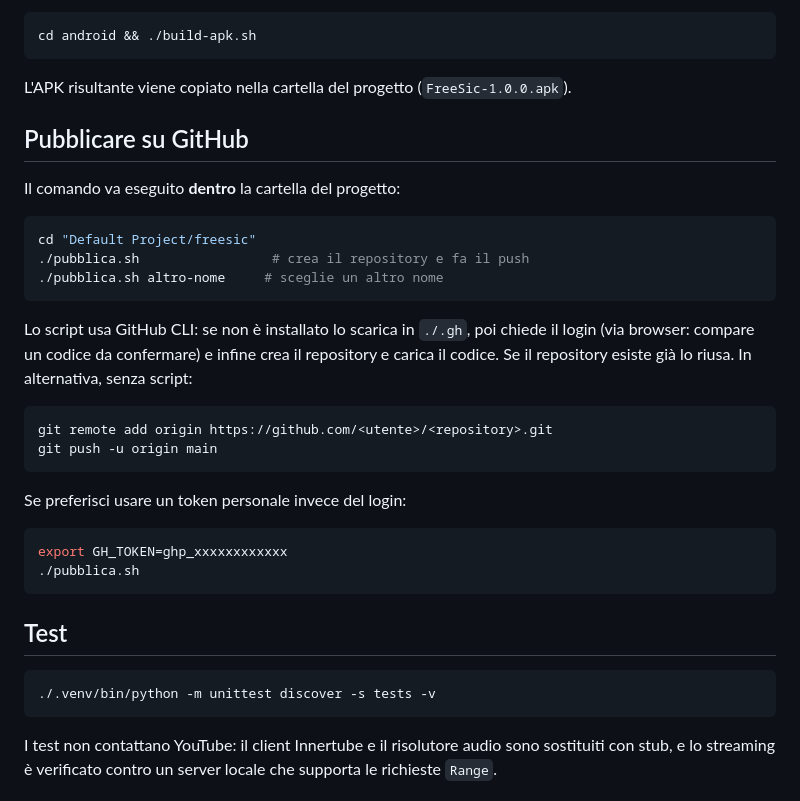
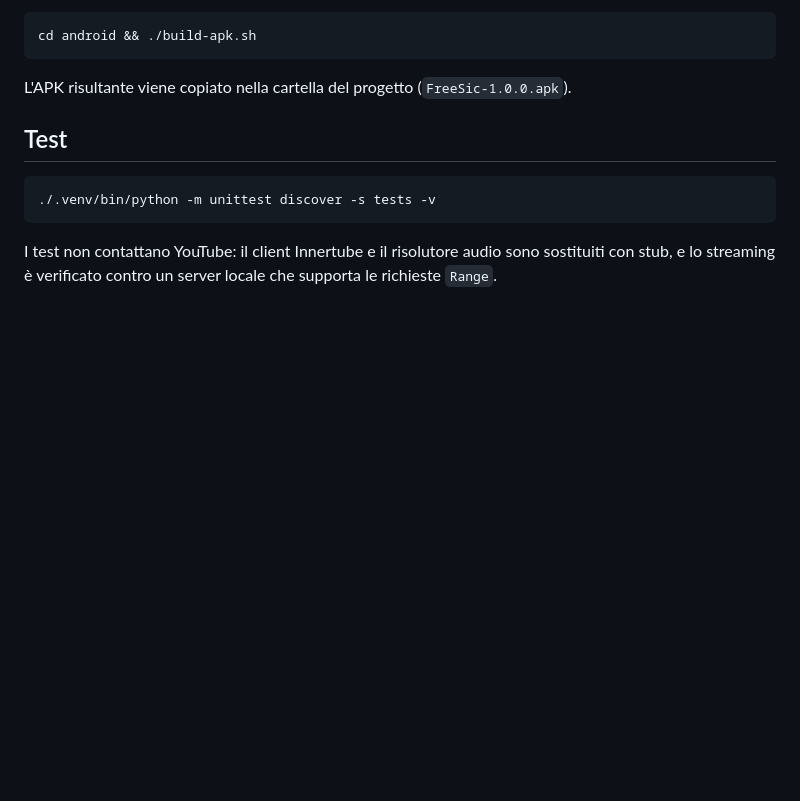
Before and after one commit to XlinuxCachyOSX/freesic, a Markdown page: README.md, the part around the change. Drawn GitHub-style; blank space fills up the shorter version.

Commit message:
Rimuove dal README la sezione di pubblicazione su GitHub

````diff
--- a/README.md
+++ b/README.md
@@ -177,32 +177,6 @@ cd android && ./build-apk.sh
 L'APK risultante viene copiato nella cartella del progetto
 (`FreeSic-1.0.0.apk`).
 
-## Pubblicare su GitHub
-
-Il comando va eseguito **dentro** la cartella del progetto:
-
-```bash
-cd "Default Project/freesic"
-./pubblica.sh                 # crea il repository e fa il push
-./pubblica.sh altro-nome     # sceglie un altro nome
-```
-
-Lo script usa GitHub CLI: se non è installato lo scarica in `./.gh`, poi chiede
-il login (via browser: compare un codice da confermare) e infine crea il
-repository e carica il codice. Se il repository esiste già lo riusa.
-In alternativa, senza script:
-
-```bash
-git remote add origin https://github.com/<utente>/<repository>.git
-git push -u origin main
-```
-
-Se preferisci usare un token personale invece del login:
-
-```bash
-export GH_TOKEN=ghp_xxxxxxxxxxxx
-./pubblica.sh
-```
 
 ## Test
 
````
